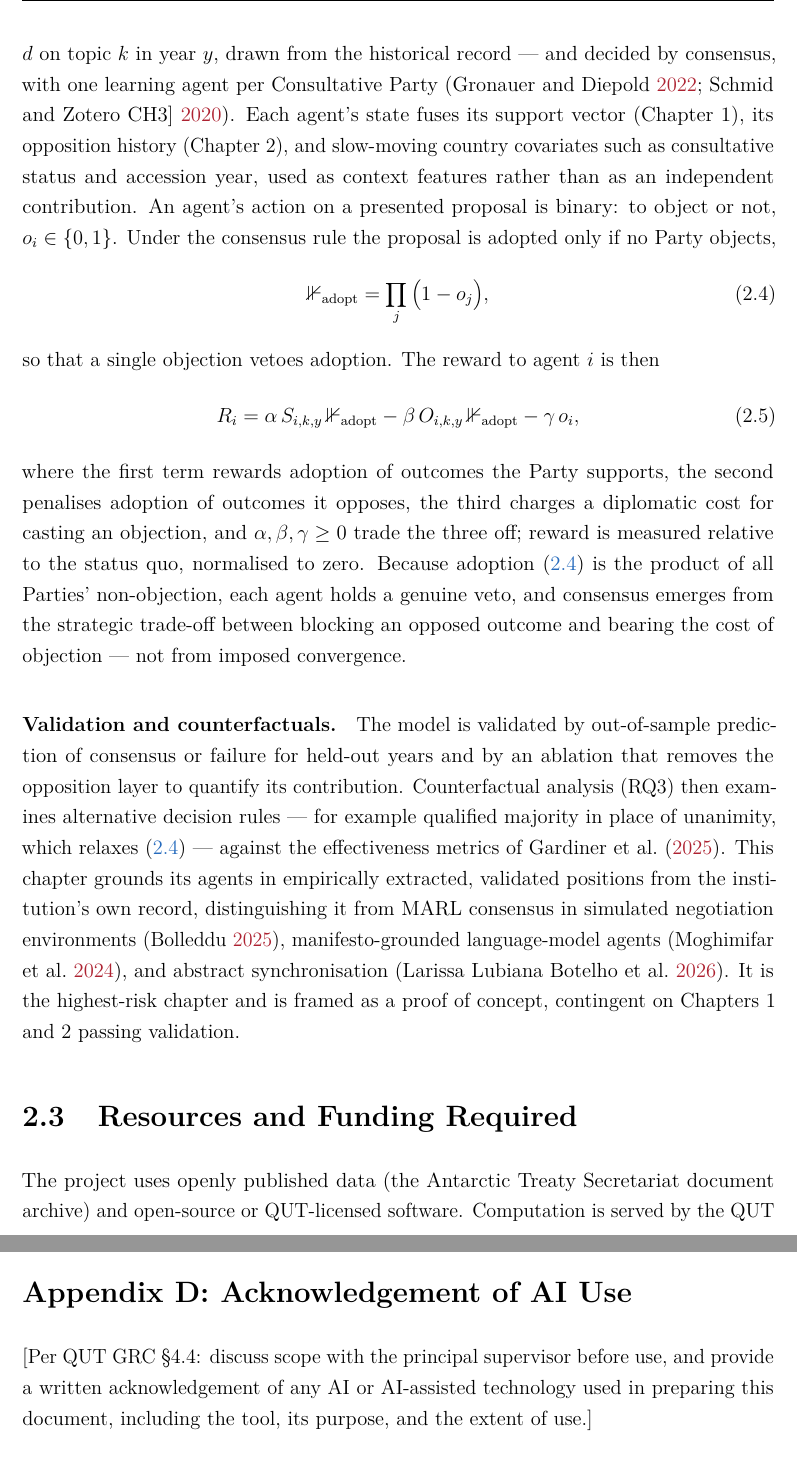
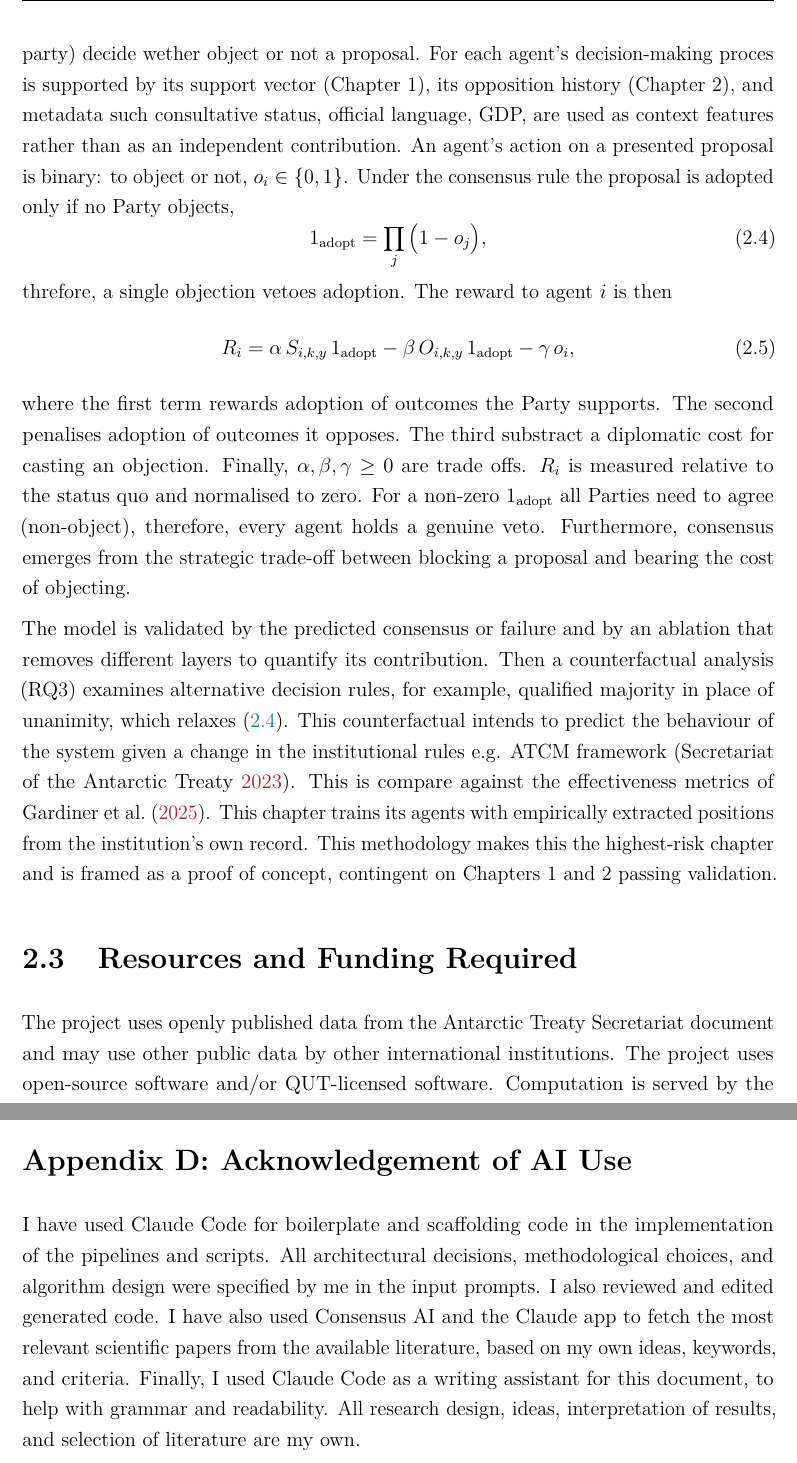
Before and after one commit to OriolsonRodriguez/Phd_Milestones, a LaTeX thesis (stage2/main.tex, which reads stage2/sections/04-program-design.tex, stage2/sections/06-appendices.tex): two parts of pages 21 and 32 of 32, joined at a grey line, cut at the place of the change. Compiled offline with pdfLaTeX.

Commit message:
first draft done

```diff
--- a/stage2/sections/04-program-design.tex
+++ b/stage2/sections/04-program-design.tex
@@ -173,56 +167,40 @@ We specify a custom negotiation environment in which proposals are presented one
-at a time --- each proposal being a single Working Paper $d$ on topic $k$ in
-year $y$, drawn from the historical record --- and decided by consensus, with
-one learning agent per Consultative Party
-\parencite{Gronauer2022,Schmid2020}. Each agent's state fuses its support vector
-(Chapter~1), its opposition history (Chapter~2), and slow-moving country
-covariates such as consultative status and accession year, used as context
-features rather than as an independent contribution. An agent's action on a
-presented proposal is binary: to object or not, $o_i \in \{0,1\}$. Under the
+The \textbf{approach} to tackle this task is to specify a custom negotiation environment in which proposals are presented one
+at a time. Each proposal is an input text/Working Paper $d$ that is mostly about topic $k$ in year $y$. Then the agents(one per consultative party)
+decide wether object or not a proposal. For each agent's decision-making proces is supported by its support vector (Chapter~1),
+its opposition history (Chapter~2), and metadata such consultative status, official language, GDP, are used as context features rather than
+ as an independent contribution. An agent's action on a presented proposal is binary: to object or not, $o_i \in \{0,1\}$. Under the
 consensus rule the proposal is adopted only if no Party objects,
 \begin{equation}
-  \mathbb{1}_{\mathrm{adopt}} = \prod_{j} \big(1 - o_j\big),
+  1_{\mathrm{adopt}} = \prod_{j} \big(1 - o_j\big),
   \label{eq:adopt}
 \end{equation}
-so that a single objection vetoes adoption. The reward to agent $i$ is then
+threfore, a single objection vetoes adoption. The reward to agent $i$ is then
 \begin{equation}
-  R_i = \alpha\, S_{i,k,y}\, \mathbb{1}_{\mathrm{adopt}}
-      - \beta\, O_{i,k,y}\, \mathbb{1}_{\mathrm{adopt}}
+  R_i = \alpha\, S_{i,k,y}\, 1_{\mathrm{adopt}}
+      - \beta\, O_{i,k,y}\, 1_{\mathrm{adopt}}
       - \gamma\, o_i,
   \label{eq:reward}
 \end{equation}
-where the first term rewards adoption of outcomes the Party supports, the second
-penalises adoption of outcomes it opposes, the third charges a diplomatic cost
-for casting an objection, and $\alpha, \beta, \gamma \ge 0$ trade the three off;
-reward is measured relative to the status quo, normalised to zero. Because
-adoption (\ref{eq:adopt}) is the product of all Parties' non-objection, each
-agent holds a genuine veto, and consensus emerges from the strategic trade-off
-between blocking an opposed outcome and bearing the cost of objection --- not
-from imposed convergence.
+where the first term rewards adoption of outcomes the Party supports. The second penalises adoption of outcomes it opposes.
+The third substract a diplomatic cost for casting an objection. Finally,  $\alpha, \beta, \gamma \ge 0$ are trade offs.
+$R_i$ is measured relative to the status quo and normalised to zero. For a non-zero $1_{\mathrm{adopt}}$ all Parties need to agree (non-object),
+therefore, every agent holds a genuine veto. Furthermore, consensus emerges from the strategic trade-off between blocking a proposal
+and bearing the cost of objecting.
 
-\paragraph{Validation and counterfactuals.}
-The model is validated by out-of-sample prediction of consensus or failure for
-held-out years and by an ablation that removes the opposition layer to quantify
-its contribution. Counterfactual analysis (RQ3) then examines alternative
-decision rules --- for example qualified majority in place of unanimity, which
-relaxes (\ref{eq:adopt}) --- against the effectiveness metrics of
-\textcite{Gardiner2025}. This chapter grounds its agents in empirically
-extracted, validated positions from the institution's own record, distinguishing
-it from MARL consensus in simulated negotiation environments
-\parencite{Bolleddu2025}, manifesto-grounded language-model agents
-\parencite{Moghimifar2024}, and abstract synchronisation
-\parencite{Botelho_CoalitionDynamics}. It is the highest-risk chapter and is
-framed as a proof of concept, contingent on Chapters~1 and~2 passing validation.
-
-
+The model is validated by the predicted consensus or failure and by an ablation that removes different layers to quantify its contribution.
+Then a counterfactual analysis (RQ3) examines alternative decision rules, for example, qualified majority in place of unanimity, which
+relaxes (\ref{eq:adopt}). This counterfactual intends to predict the behaviour of the system given a change in the institutional rules e.g.
+ATCM framework \parencite{ATS2023RoP}. This is compare against the effectiveness metrics of \textcite{Gardiner2025}.
+This chapter trains its agents with empirically extracted positions from the institution's own record. This methodology makes this
+the highest-risk chapter and is framed as a proof of concept, contingent on Chapters~1 and~2 passing validation.
 
 
 \section{Resources and Funding Required}
 \label{sec:resources}
 
-The project uses openly published data (the Antarctic Treaty Secretariat document
-archive) and open-source or QUT-licensed software. Computation is served by the QUT
-high-performance computing cluster; no additional funding is required beyond existing
-access. [Candidate to confirm SAEF affiliation and any HPC allocation details.]
+The project uses openly published data from the Antarctic Treaty Secretariat document and may use other public
+data by other international institutions. The project uses open-source software and/or QUT-licensed software.
+Computation is served by the QUT high-performance computing cluster. No additional funding is required.
 
 \section{Individual Contribution to the Research Team}
 \label{sec:contribution}
--- a/stage2/sections/06-appendices.tex
+++ b/stage2/sections/06-appendices.tex
@@ -88,7 +81,10 @@ scalar stance by the expected value of Equation~(1).
 
 \section*{Appendix D: Acknowledgement of AI Use}
 \addcontentsline{toc}{section}{Appendix D: Acknowledgement of AI Use}
-
-[Per QUT GRC \S4.4: discuss scope with the principal supervisor before use, and
-provide a written acknowledgement of any AI or AI-assisted technology used in
-preparing this document, including the tool, its purpose, and the extent of use.]
+I have used Claude Code for boilerplate and scaffolding code in the implementation of the pipelines and scripts.
+All architectural decisions, methodological choices, and algorithm design were specified by me in the input prompts. I also
+reviewed and edited generated code.
+I have also used Consensus AI and the Claude app to fetch the most relevant scientific papers from the available literature, based on my own
+ideas, keywords, and criteria.
+Finally, I used Claude Code as a writing assistant for this document, to help with grammar and readability. All research design,
+ideas, interpretation of results, and selection of literature are my own.
```
Also changed, not shown: references.bib (+13 -0 lines), stage2/sections/03-background-litreview.tex (+1 -1 lines), stage2/main.pdf, stage2/sections/04-program-design.tex (33 more changed lines), stage2/sections/06-appendices.tex (19 more changed lines).
